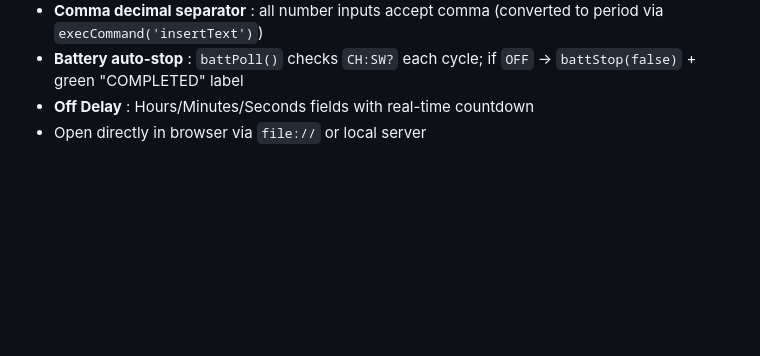
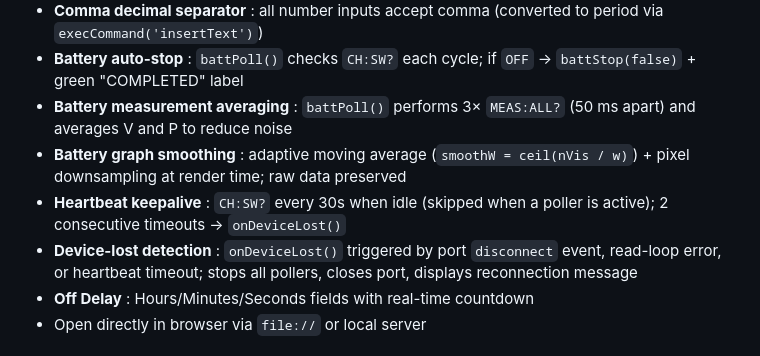
Before and after one commit to john3volts3/ET5410A-electronique-load, a Markdown page: CLAUDE.md, the part around the change. Rendered like a GitHub page; blank space fills up the shorter version.

Commit message:
Update CLAUDE.md for heartbeat, graph smoothing, and device-lost detection
Co-Authored-By: Claude Opus 4.6 <noreply@anthropic.com>

```diff
--- a/CLAUDE.md
+++ b/CLAUDE.md
@@ -47,6 +47,10 @@ Projet de contrôle/interface pour la charge électronique programmable DC **ET5
 - **smartStep()** : logarithmic increments on numeric spinners
 - **Comma decimal separator** : all number inputs accept comma (converted to period via `execCommand('insertText')`)
 - **Battery auto-stop** : `battPoll()` checks `CH:SW?` each cycle; if `OFF` → `battStop(false)` + green "COMPLETED" label
+- **Battery measurement averaging** : `battPoll()` performs 3× `MEAS:ALL?` (50 ms apart) and averages V and P to reduce noise
+- **Battery graph smoothing** : adaptive moving average (`smoothW = ceil(nVis / w)`) + pixel downsampling at render time; raw data preserved
+- **Heartbeat keepalive** : `CH:SW?` every 30s when idle (skipped when a poller is active); 2 consecutive timeouts → `onDeviceLost()`
+- **Device-lost detection** : `onDeviceLost()` triggered by port `disconnect` event, read-loop error, or heartbeat timeout; stops all pollers, closes port, displays reconnection message
 - **Off Delay** : Hours/Minutes/Seconds fields with real-time countdown
 - Open directly in browser via `file://` or local server
 
```
